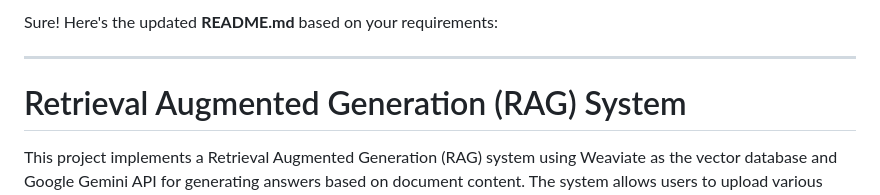
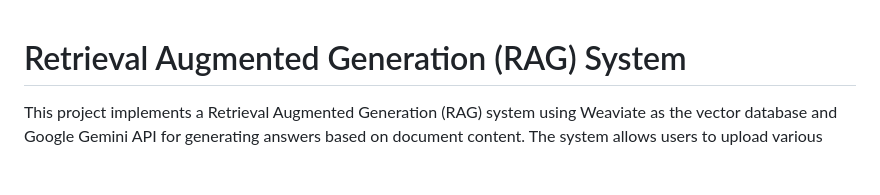
Before and after one commit to OshoKothari/rag-document-query, a Markdown page: README.md, the part around the change. Drawn GitHub-style; blank space fills up the shorter version.

```diff
--- a/README.md
+++ b/README.md
@@ -1,7 +1,3 @@
-Sure! Here's the updated **README.md** based on your requirements:
-
----
-
 # Retrieval Augmented Generation (RAG) System
 
 This project implements a Retrieval Augmented Generation (RAG) system using Weaviate as the vector database and Google Gemini API for generating answers based on document content. The system allows users to upload various types of documents (PDF, DOCX, TXT, JSON), query those documents, and receive relevant answers. Additionally, it supports JSON aggregation for enhanced data analysis and summarization.
```
